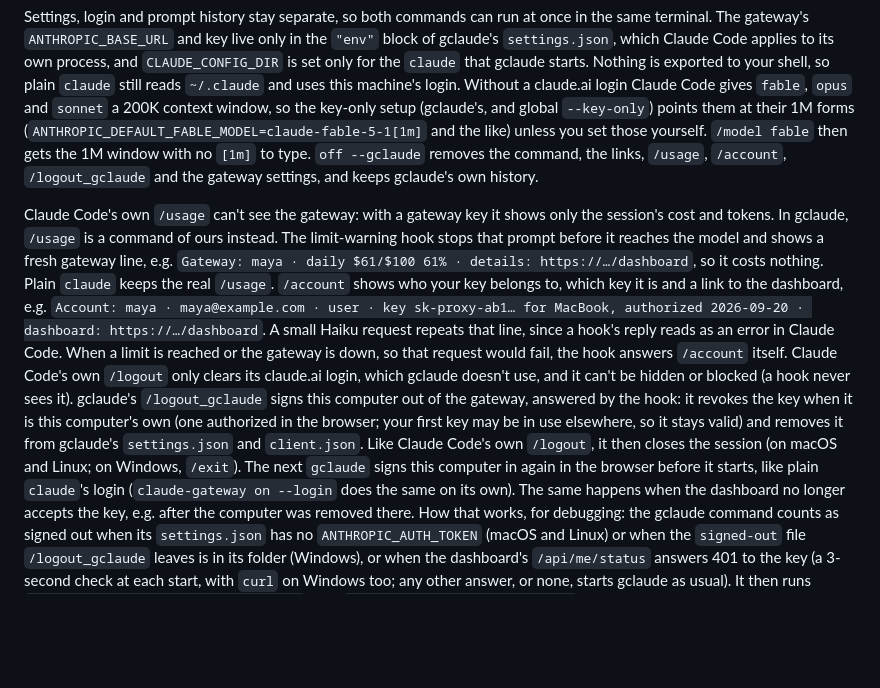
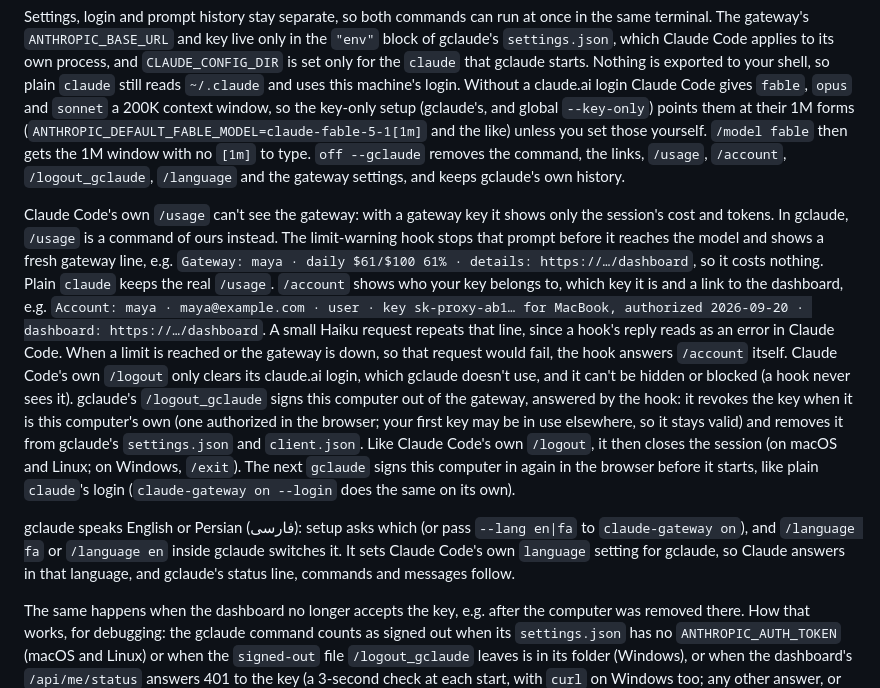
Before and after one commit to maparham/claude-proxy, a Markdown page: README.md, the part around the change. GitHub-like rendering; blank space fills up the shorter version.

Commit message:
README: gclaude in English or Persian
Co-Authored-By: Claude Opus 5.5 (1M context) <noreply@anthropic.com>

```diff
--- a/README.md
+++ b/README.md
@@ -213,7 +213,7 @@ Nothing is exported to your shell, so plain `claude` still reads `~/.claude` and
 Without a claude.ai login Claude Code gives `fable`, `opus` and `sonnet` a 200K context window, so the key-only
 setup (gclaude's, and global `--key-only`) points them at their 1M forms (`ANTHROPIC_DEFAULT_FABLE_MODEL=claude-fable-5-1[1m]`
 and the like) unless you set those yourself. `/model fable` then gets the 1M window with no `[1m]` to type.
-`off --gclaude` removes the command, the links, `/usage`, `/account`, `/logout_gclaude` and the gateway settings, and keeps gclaude's own history.
+`off --gclaude` removes the command, the links, `/usage`, `/account`, `/logout_gclaude`, `/language` and the gateway settings, and keeps gclaude's own history.
 
 Claude Code's own `/usage` can't see the gateway: with a gateway key it shows only the session's cost and tokens.
 In gclaude, `/usage` is a command of ours instead. The limit-warning hook stops that prompt before it reaches the
@@ -229,6 +229,11 @@ blocked (a hook never sees it). gclaude's `/logout_gclaude` signs this computer
 gclaude's `settings.json` and `client.json`. Like Claude Code's own `/logout`, it then closes the session (on macOS
 and Linux; on Windows, `/exit`). The next `gclaude` signs this computer in again in the browser before it starts,
 like plain `claude`'s login (`claude-gateway on --login` does the same on its own).
+
+gclaude speaks English or Persian (فارسی): setup asks which (or pass `--lang en|fa` to `claude-gateway on`), and
+`/language fa` or `/language en` inside gclaude switches it. It sets Claude Code's own `language` setting for
+gclaude, so Claude answers in that language, and gclaude's status line, commands and messages follow.
+
 The same happens when the dashboard no longer accepts the key, e.g. after the computer was removed there.
 How that works, for debugging: the gclaude command counts as signed out when its `settings.json` has no
 `ANTHROPIC_AUTH_TOKEN` (macOS and Linux) or when the `signed-out` file `/logout_gclaude` leaves is in its folder
```
